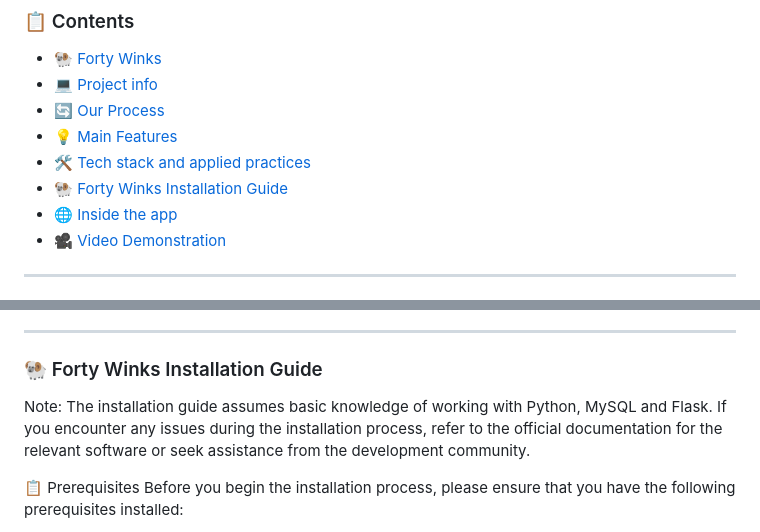
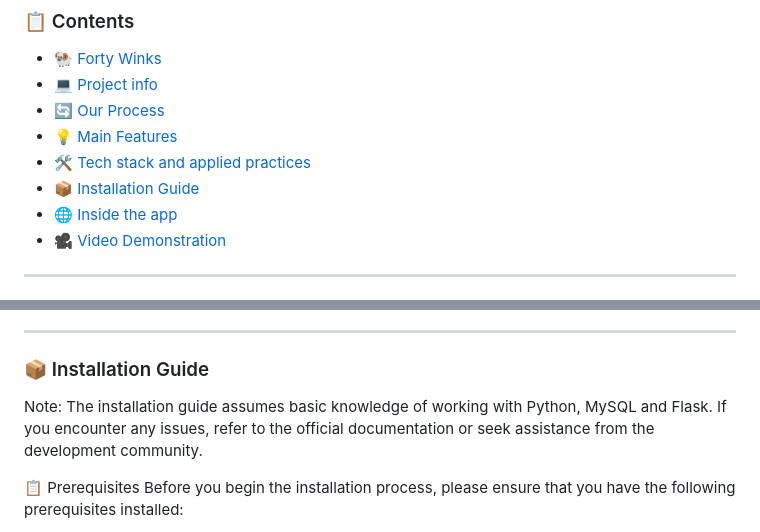
Before and after one commit to SaraClick/sky_project, a Markdown page: README.md, 2 parts joined by grey strips. Drawn GitHub-style.

Commit message:
Updated installation and Contents README

```diff
--- a/README.md
+++ b/README.md
@@ -16,7 +16,7 @@
 - [🔄 Our Process](#-our-process)
 - [💡 Main Features](#-main-features)
 - [🛠️ Tech stack and applied practices](#️-tech-stack-and-applied-practices)
-- [🐏 Forty Winks Installation Guide](#-forty-winks-installation-guide)
+- [📦 Installation Guide](#-installation-guide)
 - [🌐 Inside the app](#-inside-the-app)
 - [🎥 Video Demonstration](#-video-demonstration)
 
@@ -69,9 +69,9 @@ The Entity-Relationship (EER) diagram represents the database structure and enti
 
 ***
 
-### 🐏 Forty Winks Installation Guide
+### 📦 Installation Guide
 
-Note: The installation guide assumes basic knowledge of working with Python, MySQL and Flask. If you encounter any issues during the installation process, refer to the official documentation for the relevant software or seek assistance from the development community.
+Note: The installation guide assumes basic knowledge of working with Python, MySQL and Flask. If you encounter any issues, refer to the official documentation or seek assistance from the development community.
 
 📋 Prerequisites
 Before you begin the installation process, please ensure that you have the following prerequisites installed:
```
